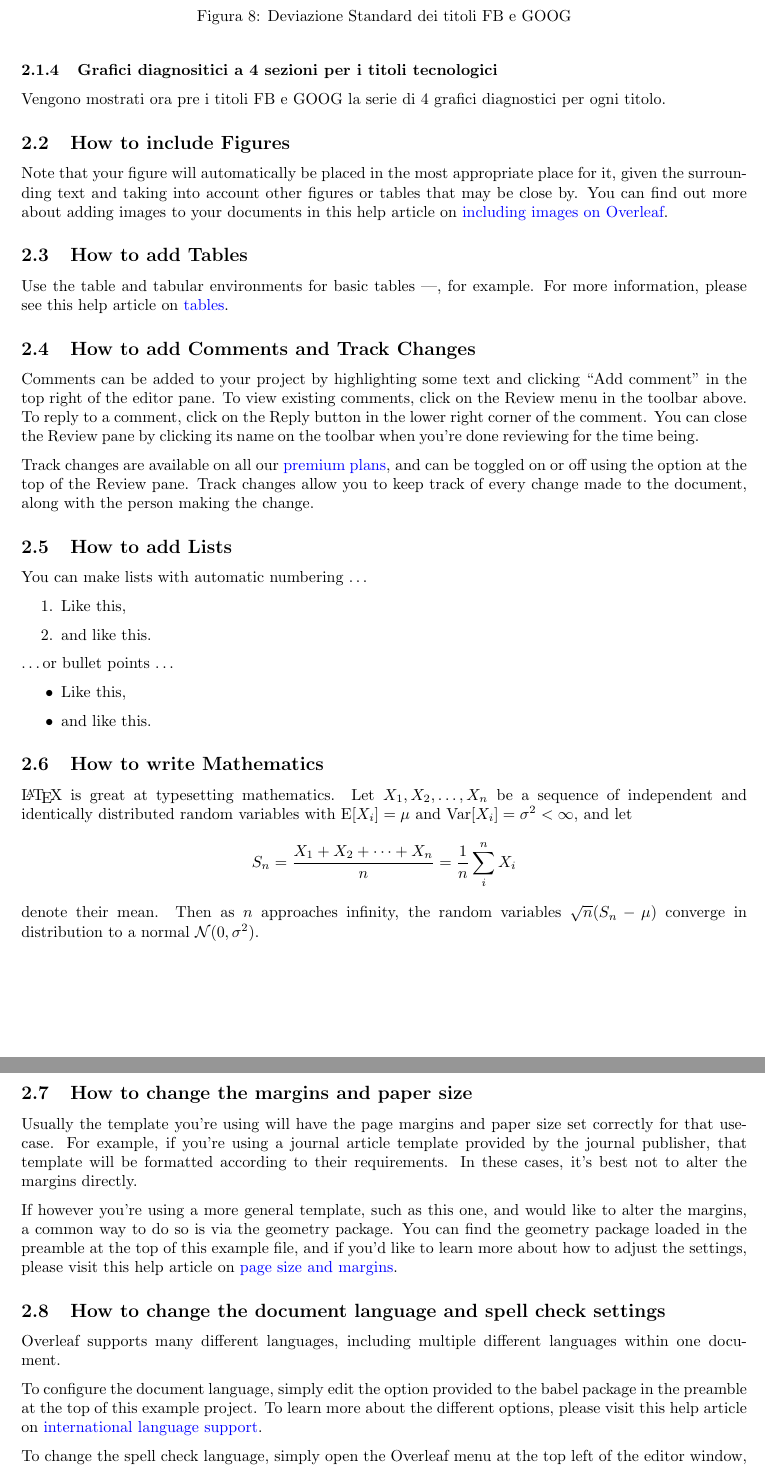
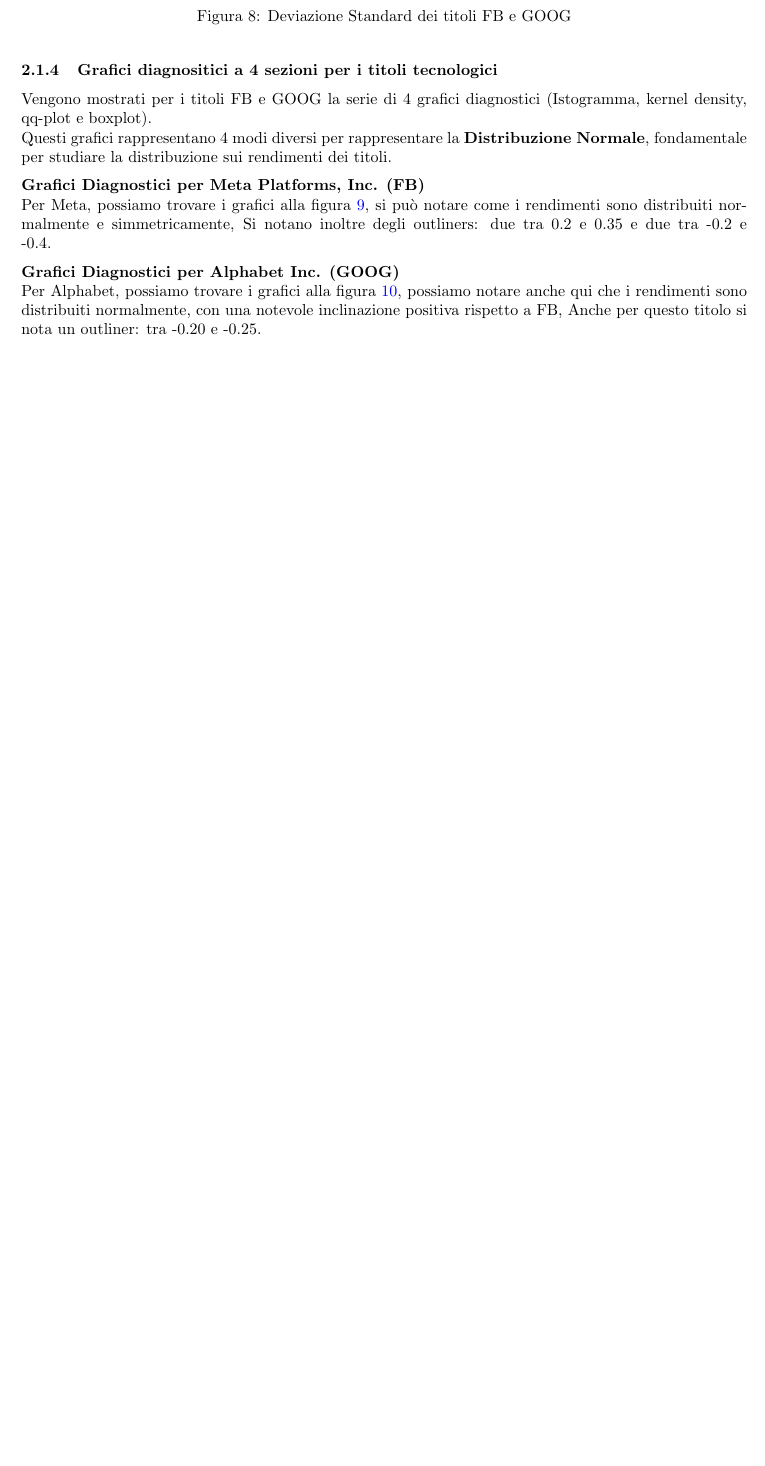
Before and after one commit to tommcamm/BISF-Project, a LaTeX document (relazione/relazione.tex): two parts of pages 5 and 6 of 6 before the commit and part of page 5 of 6 after it, the two joined at a grey line, cut so that both start at the same text, the shorter picture padded with empty space. Compiled offline with pdfLaTeX.

Commit message:
grafici a 4 sezioni

```diff
--- a/relazione/relazione.tex
+++ b/relazione/relazione.tex
@@ -17,6 +17,7 @@
 \usepackage{listings} % For code blocks
 \usepackage[parfill]{parskip} % For avoiding auto indent every new line
 \usepackage{tabto}
+\usepackage{wrapfig} % for wrapping text and figures
 
 \graphicspath{ {./images/} }
 
@@ -234,7 +243,9 @@ Inoltre é stata calcolata grazie a \emph{Pandas} la Deviazione Standard, dove i
 \subsubsection{Grafici diagnositici a 4 sezioni per i titoli tecnologici}
 
-Vengono mostrati ora pre i titoli FB e GOOG la serie di 4 grafici diagnostici per ogni titolo.
+Vengono mostrati per i titoli FB e GOOG la serie di 4 grafici diagnostici (Istogramma, kernel density, qq-plot e boxplot).\\
+Questi grafici rappresentano 4 modi diversi per rappresentare la \textbf{Distribuzione Normale}, fondamentale per studiare la distribuzione sui rendimenti dei titoli.
 
-\subsection{How to include Figures}
+\textbf{Grafici Diagnostici per Meta Platforms, Inc. (FB)}\\
+Per Meta, possiamo trovare i grafici alla figura \ref{fig:meta_diagn}, si può notare come i rendimenti sono distribuiti normalmente e simmetricamente,
+Si notano inoltre degli outliners: due tra 0.2 e 0.35 e due tra -0.2 e -0.4.
 
-Note that your figure will automatically be placed in the most appropriate place for it, given the surrounding text and taking into account other figures or tables that may be close by. You can find out more about adding images to your documents in this help article on \href{https://www.overleaf.com/learn/how-to/Including_images_on_Overleaf}{including images on Overleaf}.
@@ -241,47 +256,7 @@ Note that your figure will automatically be placed in the most appropriate place
+  \label{fig:meta_diagn}
+\end{figure}
 
+\textbf{Grafici Diagnostici per Alphabet Inc. (GOOG)}\\
+Per Alphabet, possiamo trovare i grafici alla figura \ref{fig:goog_diagn}, possiamo notare anche qui che i rendimenti sono distribuiti normalmente, con una notevole inclinazione positiva rispetto a FB,
+Anche per questo titolo si nota un outliner: tra -0.20 e -0.25.
 
-\subsection{How to add Tables}
-
-Use the table and tabular environments for basic tables ---, for example. For more information, please see this help article on \href{https://www.overleaf.com/learn/latex/tables}{tables}.
-
-\subsection{How to add Comments and Track Changes}
-
-Comments can be added to your project by highlighting some text and clicking ``Add comment'' in the top right of the editor pane. To view existing comments, click on the Review menu in the toolbar above. To reply to a comment, click on the Reply button in the lower right corner of the comment. You can close the Review pane by clicking its name on the toolbar when you're done reviewing for the time being.
-
-Track changes are available on all our \href{https://www.overleaf.com/user/subscription/plans}{premium plans}, and can be toggled on or off using the option at the top of the Review pane. Track changes allow you to keep track of every change made to the document, along with the person making the change.
-
-\subsection{How to add Lists}
-
-You can make lists with automatic numbering \dots
-
-\begin{enumerate}
-\item Like this,
-\item and like this.
-\end{enumerate}
-\dots or bullet points \dots
-\begin{itemize}
-\item Like this,
-\item and like this.
-\end{itemize}
-
-\subsection{How to write Mathematics}
-
-\LaTeX{} is great at typesetting mathematics. Let $X_1, X_2, \ldots, X_n$ be a sequence of independent and identically distributed random variables with $\text{E}[X_i] = \mu$ and $\text{Var}[X_i] = \sigma^2 < \infty$, and let
-\[S_n = \frac{X_1 + X_2 + \cdots + X_n}{n}
-      = \frac{1}{n}\sum_{i}^{n} X_i\]
-denote their mean. Then as $n$ approaches infinity, the random variables $\sqrt{n}(S_n - \mu)$ converge in distribution to a normal $\mathcal{N}(0, \sigma^2)$.
-
-
-\subsection{How to change the margins and paper size}
-
-Usually the template you're using will have the page margins and paper size set correctly for that use-case. For example, if you're using a journal article template provided by the journal publisher, that template will be formatted according to their requirements. In these cases, it's best not to alter the margins directly.
-
-If however you're using a more general template, such as this one, and would like to alter the margins, a common way to do so is via the geometry package. You can find the geometry package loaded in the preamble at the top of this example file, and if you'd like to learn more about how to adjust the settings, please visit this help article on \href{https://www.overleaf.com/learn/latex/page_size_and_margins}{page size and margins}.
-
-\subsection{How to change the document language and spell check settings}
-
-Overleaf supports many different languages, including multiple different languages within one document.
-
-To configure the document language, simply edit the option provided to the babel package in the preamble at the top of this example project. To learn more about the different options, please visit this help article on \href{https://www.overleaf.com/learn/latex/International_language_support}{international language support}.
-
-To change the spell check language, simply open the Overleaf menu at the top left of the editor window, scroll down to the spell check setting, and adjust accordingly.
```
Also changed, not shown: relazione/images/goog_tecn.png (added), relazione/images/meta_diagn.png (added), relazione/relazione.pdf, relazione/relazione.tex (28 more changed lines), 1 other file.
